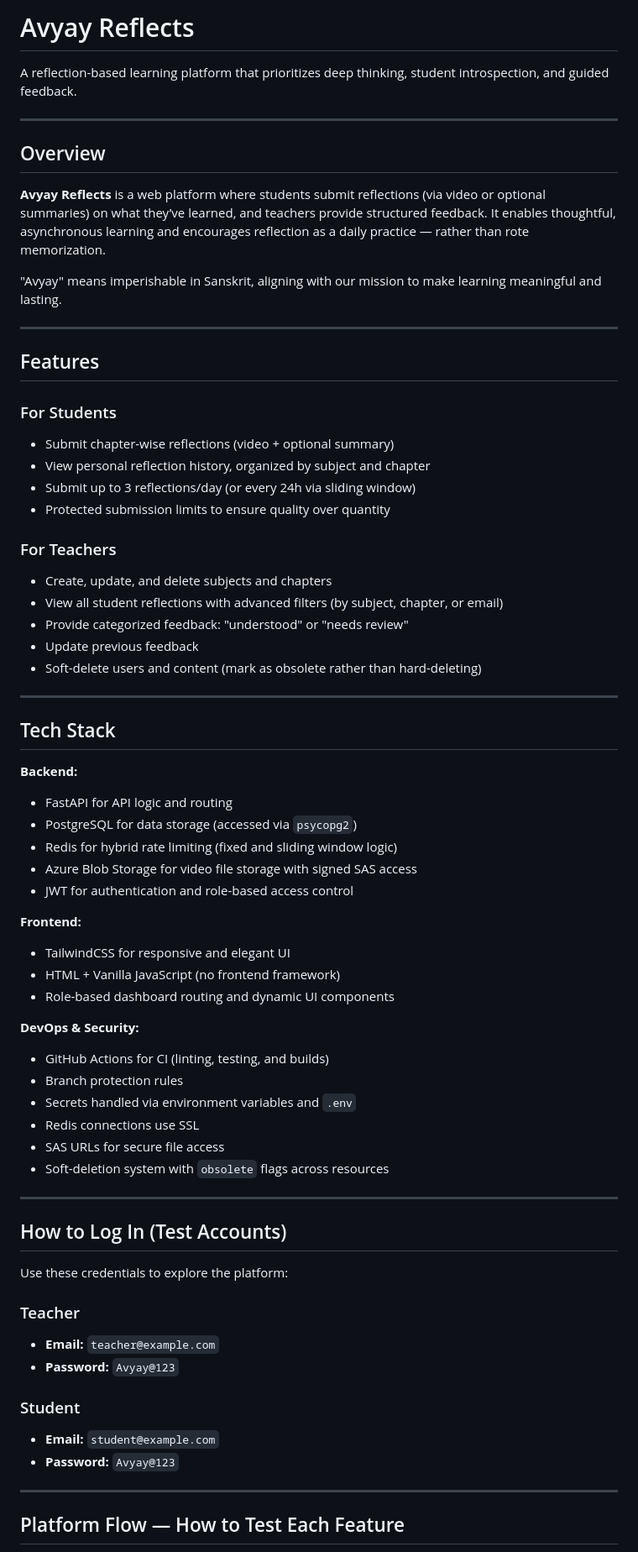
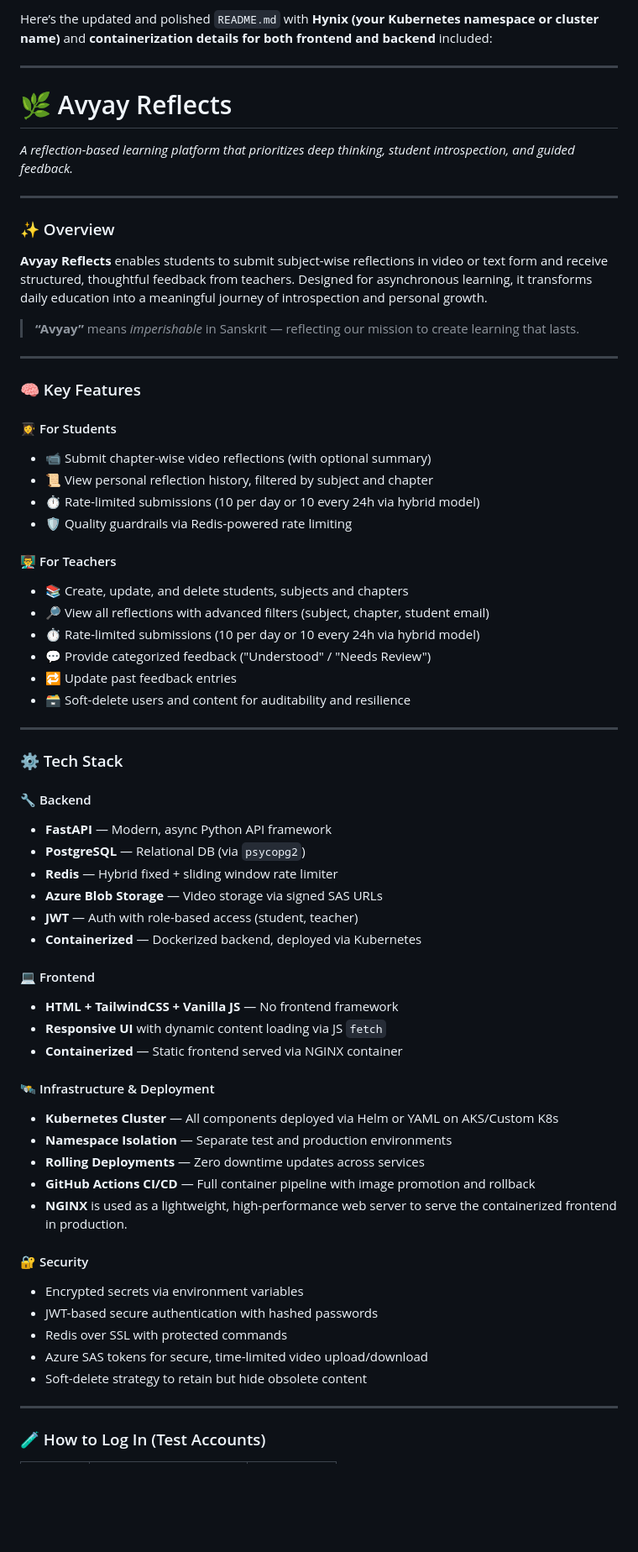
Before and after one commit to avisin27/avyay-platform, a Markdown page: README.md, the part around the change printed below. Shown: that part at 84% size. GitHub-like rendering; blank space fills up the shorter version.

```diff
--- a/README.md
+++ b/README.md
@@ -1,70 +1,76 @@
-# Avyay Reflects
-A reflection-based learning platform that prioritizes deep thinking, student introspection, and guided feedback.
+Here’s the updated and polished `README.md` with **Hynix (your Kubernetes namespace or cluster name)** and **containerization details for both frontend and backend** included:
 
 ---
 
-## Overview
+# 🌿 Avyay Reflects
 
-**Avyay Reflects** is a web platform where students submit reflections (via video or optional summaries) on what they’ve learned, and teachers provide structured feedback. It enables thoughtful, asynchronous learning and encourages reflection as a daily practice — rather than rote memorization.
-
-"Avyay" means imperishable in Sanskrit, aligning with our mission to make learning meaningful and lasting.
+*A reflection-based learning platform that prioritizes deep thinking, student introspection, and guided feedback.*
 
 ---
 
-## Features
+### ✨ Overview
 
-### For Students
-- Submit chapter-wise reflections (video + optional summary)
-- View personal reflection history, organized by subject and chapter
-- Submit up to 3 reflections/day (or every 24h via sliding window)
-- Protected submission limits to ensure quality over quantity
+**Avyay Reflects** enables students to submit subject-wise reflections in video or text form and receive structured, thoughtful feedback from teachers. Designed for asynchronous learning, it transforms daily education into a meaningful journey of introspection and personal growth.
 
-### For Teachers
-- Create, update, and delete subjects and chapters
-- View all student reflections with advanced filters (by subject, chapter, or email)
-- Provide categorized feedback: "understood" or "needs review"
-- Update previous feedback
-- Soft-delete users and content (mark as obsolete rather than hard-deleting)
+> **“Avyay”** means *imperishable* in Sanskrit — reflecting our mission to create learning that lasts.
 
 ---
 
-## Tech Stack
+### 🧠 Key Features
 
-**Backend:**
-- FastAPI for API logic and routing
-- PostgreSQL for data storage (accessed via `psycopg2`)
-- Redis for hybrid rate limiting (fixed and sliding window logic)
-- Azure Blob Storage for video file storage with signed SAS access
-- JWT for authentication and role-based access control
+#### 👩‍🎓 For Students
 
-**Frontend:**
-- TailwindCSS for responsive and elegant UI
-- HTML + Vanilla JavaScript (no frontend framework)
-- Role-based dashboard routing and dynamic UI components
+* 📹 Submit chapter-wise video reflections (with optional summary)
+* 📜 View personal reflection history, filtered by subject and chapter
+* ⏱️ Rate-limited submissions (10 per day or 10 every 24h via hybrid model)
+* 🛡️ Quality guardrails via Redis-powered rate limiting
 
-**DevOps & Security:**
-- GitHub Actions for CI (linting, testing, and builds)
-- Branch protection rules
-- Secrets handled via environment variables and `.env`
-- Redis connections use SSL
-- SAS URLs for secure file access
-- Soft-deletion system with `obsolete` flags across resources
+#### 👨‍🏫 For Teachers
+
+* 📚 Create, update, and delete students, subjects and chapters
+* 🔎 View all reflections with advanced filters (subject, chapter, student email)
+* ⏱️ Rate-limited submissions (10 per day or 10 every 24h via hybrid model)
+* 💬 Provide categorized feedback ("Understood" / "Needs Review")
+* 🔁 Update past feedback entries
+* 🗃️ Soft-delete users and content for auditability and resilience
 
 ---
 
-## How to Log In (Test Accounts)
+### ⚙️ Tech Stack
 
-Use these credentials to explore the platform:
+#### 🔧 Backend
 
-### Teacher
-- **Email:** `teacher@example.com`
-- **Password:** `Avyay@123`
+* **FastAPI** — Modern, async Python API framework
+* **PostgreSQL** — Relational DB (via `psycopg2`)
+* **Redis** — Hybrid fixed + sliding window rate limiter
+* **Azure Blob Storage** — Video storage via signed SAS URLs
+* **JWT** — Auth with role-based access (student, teacher)
+* **Containerized** — Dockerized backend, deployed via Kubernetes
 
-### Student
-- **Email:** `student@example.com`
-- **Password:** `Avyay@123`
+#### 💻 Frontend
+
+* **HTML + TailwindCSS + Vanilla JS** — No frontend framework
+* **Responsive UI** with dynamic content loading via JS `fetch`
+* **Containerized** — Static frontend served via NGINX container
+
+#### 🛰️ Infrastructure & Deployment
+
+* **Kubernetes Cluster** — All components deployed via Helm or YAML on AKS/Custom K8s
+* **Namespace Isolation** — Separate test and production environments
+* **Rolling Deployments** — Zero downtime updates across services
+* **GitHub Actions CI/CD** — Full container pipeline with image promotion and rollback
+* **NGINX** is used as a lightweight, high-performance web server to serve the containerized frontend in production.
+
+
+#### 🔐 Security
+
+* Encrypted secrets via environment variables
+* JWT-based secure authentication with hashed passwords
+* Redis over SSL with protected commands
+* Azure SAS tokens for secure, time-limited video upload/download
+* Soft-delete strategy to retain but hide obsolete content
 
 ---
 
-## Platform Flow — How to Test Each Feature
+### 🧪 How to Log In (Test Accounts)
 
```
Also changed, not shown: other parts of README.md (+57 -45 lines).
